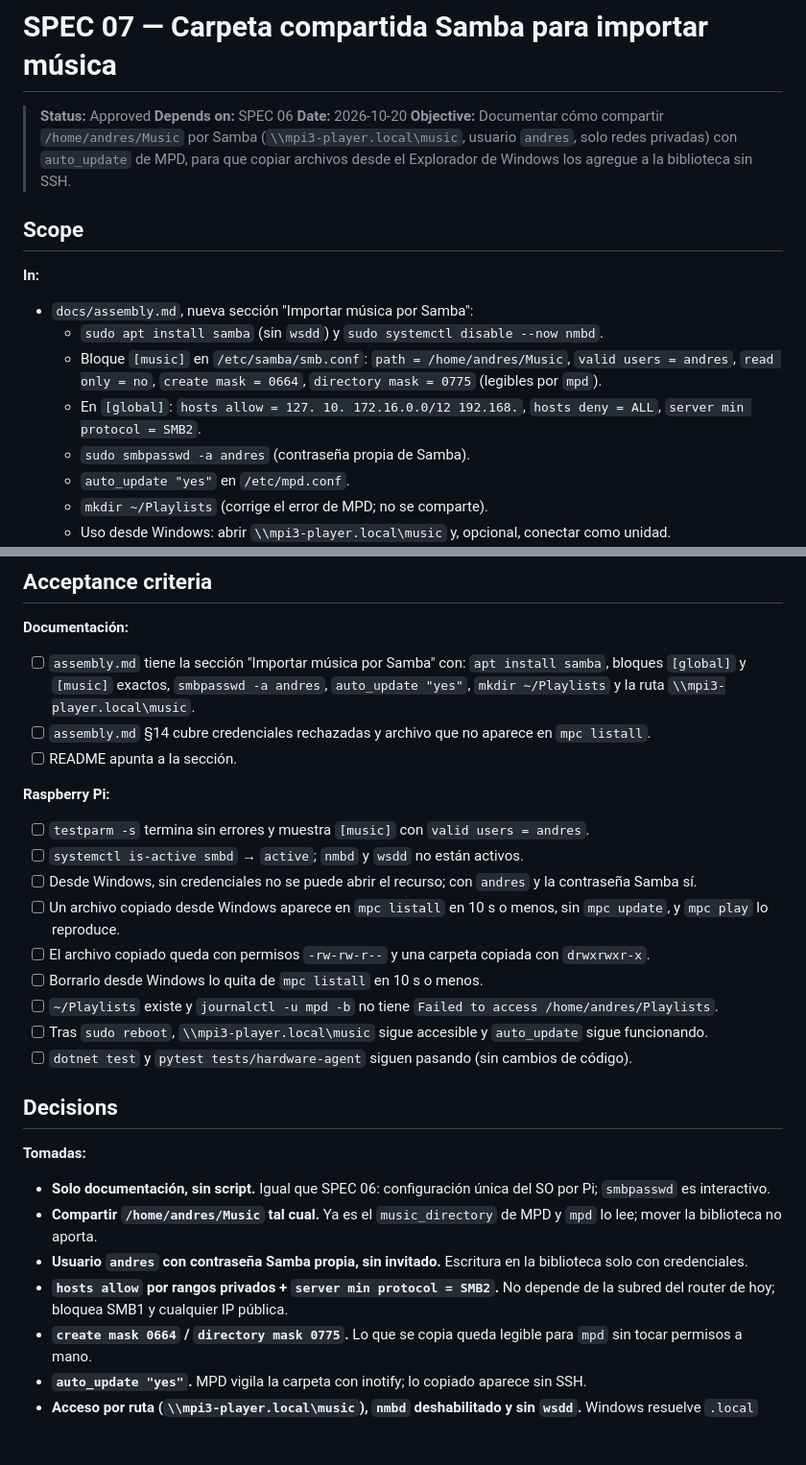
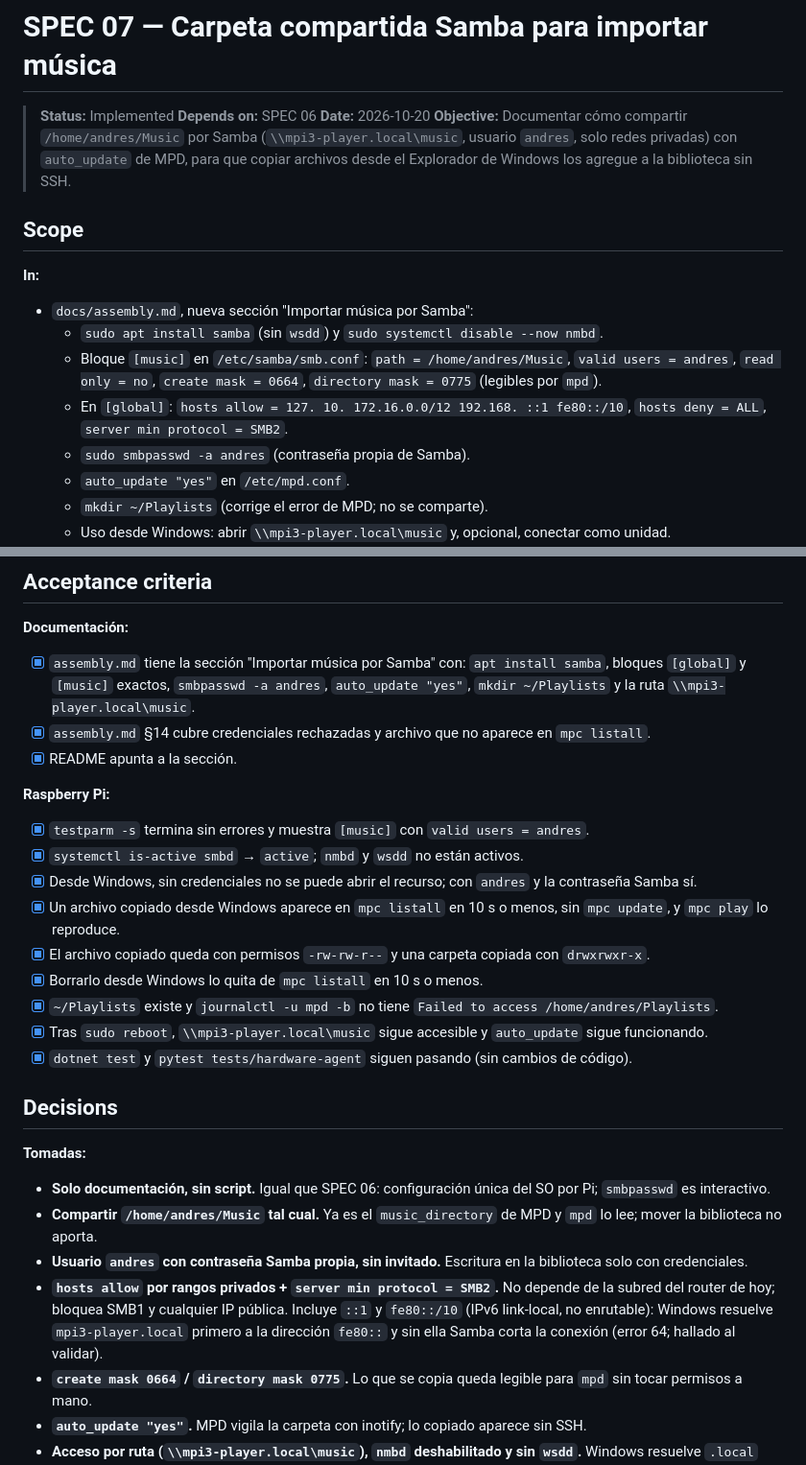
Before and after one commit to FireMask/OpenPlayer, a Markdown page: specs/07-samba-music-share.md, 2 parts joined by grey strips. Shown at 96% size. Drawn GitHub-style; blank space fills up the shorter version.

Commit message:
feat: Update Samba configuration details in assembly documentation and mark SPEC 07 as implemented

```diff
--- a/specs/07-samba-music-share.md
+++ b/specs/07-samba-music-share.md
@@ -1,6 +1,6 @@
 # SPEC 07 — Carpeta compartida Samba para importar música
 
-> **Status:** Approved
+> **Status:** Implemented
 > **Depends on:** SPEC 06
 > **Date:** 2026-10-20
 > **Objective:** Documentar cómo compartir `/home/andres/Music` por Samba (`\\mpi3-player.local\music`, usuario `andres`, solo redes privadas) con `auto_update` de MPD, para que copiar archivos desde el Explorador de Windows los agregue a la biblioteca sin SSH.
@@ -12,7 +12,7 @@
 - `docs/assembly.md`, nueva sección "Importar música por Samba":
   - `sudo apt install samba` (sin `wsdd`) y `sudo systemctl disable --now nmbd`.
   - Bloque `[music]` en `/etc/samba/smb.conf`: `path = /home/andres/Music`, `valid users = andres`, `read only = no`, `create mask = 0664`, `directory mask = 0775` (legibles por `mpd`).
-  - En `[global]`: `hosts allow = 127. 10. 172.16.0.0/12 192.168.`, `hosts deny = ALL`, `server min protocol = SMB2`.
+  - En `[global]`: `hosts allow = 127. 10. 172.16.0.0/12 192.168. ::1 fe80::/10`, `hosts deny = ALL`, `server min protocol = SMB2`.
   - `sudo smbpasswd -a andres` (contraseña propia de Samba).
   - `auto_update "yes"` en `/etc/mpd.conf`.
   - `mkdir ~/Playlists` (corrige el error de MPD; no se comparte).
@@ -43,21 +43,21 @@ No aplica: solo documentación y configuración del sistema en la Pi (`/etc/samb
 
 **Documentación:**
 
-- [ ] `assembly.md` tiene la sección "Importar música por Samba" con: `apt install samba`, bloques `[global]` y `[music]` exactos, `smbpasswd -a andres`, `auto_update "yes"`, `mkdir ~/Playlists` y la ruta `\\mpi3-player.local\music`.
-- [ ] `assembly.md` §14 cubre credenciales rechazadas y archivo que no aparece en `mpc listall`.
-- [ ] README apunta a la sección.
+- [x] `assembly.md` tiene la sección "Importar música por Samba" con: `apt install samba`, bloques `[global]` y `[music]` exactos, `smbpasswd -a andres`, `auto_update "yes"`, `mkdir ~/Playlists` y la ruta `\\mpi3-player.local\music`.
+- [x] `assembly.md` §14 cubre credenciales rechazadas y archivo que no aparece en `mpc listall`.
+- [x] README apunta a la sección.
 
 **Raspberry Pi:**
 
-- [ ] `testparm -s` termina sin errores y muestra `[music]` con `valid users = andres`.
-- [ ] `systemctl is-active smbd` → `active`; `nmbd` y `wsdd` no están activos.
-- [ ] Desde Windows, sin credenciales no se puede abrir el recurso; con `andres` y la contraseña Samba sí.
-- [ ] Un archivo copiado desde Windows aparece en `mpc listall` en 10 s o menos, sin `mpc update`, y `mpc play` lo reproduce.
-- [ ] El archivo copiado queda con permisos `-rw-rw-r--` y una carpeta copiada con `drwxrwxr-x`.
-- [ ] Borrarlo desde Windows lo quita de `mpc listall` en 10 s o menos.
-- [ ] `~/Playlists` existe y `journalctl -u mpd -b` no tiene `Failed to access /home/andres/Playlists`.
-- [ ] Tras `sudo reboot`, `\\mpi3-player.local\music` sigue accesible y `auto_update` sigue funcionando.
-- [ ] `dotnet test` y `pytest tests/hardware-agent` siguen pasando (sin cambios de código).
+- [x] `testparm -s` termina sin errores y muestra `[music]` con `valid users = andres`.
+- [x] `systemctl is-active smbd` → `active`; `nmbd` y `wsdd` no están activos.
+- [x] Desde Windows, sin credenciales no se puede abrir el recurso; con `andres` y la contraseña Samba sí.
+- [x] Un archivo copiado desde Windows aparece en `mpc listall` en 10 s o menos, sin `mpc update`, y `mpc play` lo reproduce.
+- [x] El archivo copiado queda con permisos `-rw-rw-r--` y una carpeta copiada con `drwxrwxr-x`.
+- [x] Borrarlo desde Windows lo quita de `mpc listall` en 10 s o menos.
+- [x] `~/Playlists` existe y `journalctl -u mpd -b` no tiene `Failed to access /home/andres/Playlists`.
+- [x] Tras `sudo reboot`, `\\mpi3-player.local\music` sigue accesible y `auto_update` sigue funcionando.
+- [x] `dotnet test` y `pytest tests/hardware-agent` siguen pasando (sin cambios de código).
 
 ## Decisions
 
@@ -66,7 +66,7 @@ No aplica: solo documentación y configuración del sistema en la Pi (`/etc/samb
 - **Solo documentación, sin script.** Igual que SPEC 06: configuración única del SO por Pi; `smbpasswd` es interactivo.
 - **Compartir `/home/andres/Music` tal cual.** Ya es el `music_directory` de MPD y `mpd` lo lee; mover la biblioteca no aporta.
 - **Usuario `andres` con contraseña Samba propia, sin invitado.** Escritura en la biblioteca solo con credenciales.
-- **`hosts allow` por rangos privados + `server min protocol = SMB2`.** No depende de la subred del router de hoy; bloquea SMB1 y cualquier IP pública.
+- **`hosts allow` por rangos privados + `server min protocol = SMB2`.** No depende de la subred del router de hoy; bloquea SMB1 y cualquier IP pública. Incluye `::1` y `fe80::/10` (IPv6 link-local, no enrutable): Windows resuelve `mpi3-player.local` primero a la dirección `fe80::` y sin ella Samba corta la conexión (error 64; hallado al validar).
 - **`create mask 0664` / `directory mask 0775`.** Lo que se copia queda legible para `mpd` sin tocar permisos a mano.
 - **`auto_update "yes"`.** MPD vigila la carpeta con inotify; lo copiado aparece sin SSH.
 - **Acceso por ruta (`\\mpi3-player.local\music`), `nmbd` deshabilitado y sin `wsdd`.** Windows resuelve `.local` por mDNS; menos servicios en la Zero.
```
Also changed, not shown: docs/assembly.md (+2 -2 lines).
